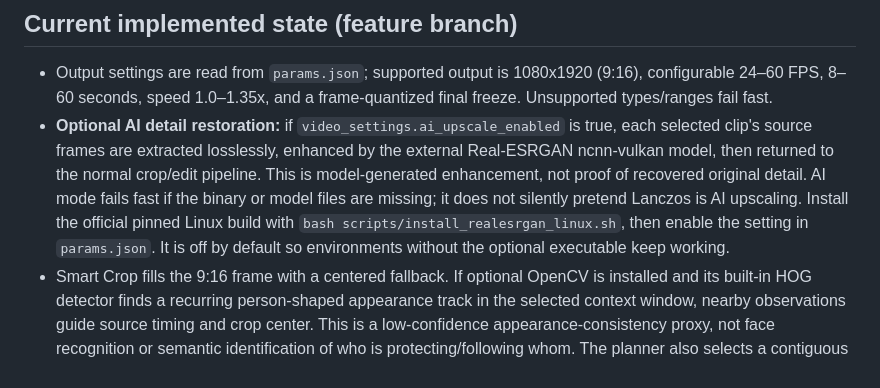
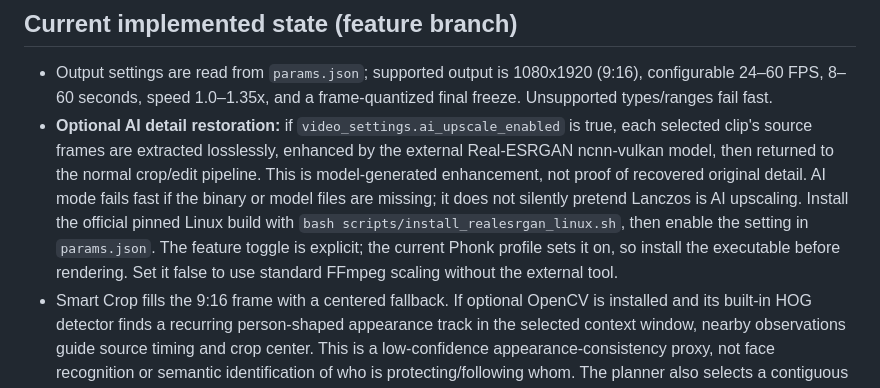
Before and after one commit to laylasauce712-ctrl/Heyaa, a Markdown page: docs/optimization-roadmap.md, the part around the change. GitHub-like rendering.

Commit message:
Document AI upscaling as enabled in the current Phonk profile

```diff
--- a/docs/optimization-roadmap.md
+++ b/docs/optimization-roadmap.md
@@ -3,7 +3,7 @@
 ## Current implemented state (feature branch)
 
 - Output settings are read from `params.json`; supported output is 1080x1920 (9:16), configurable 24–60 FPS, 8–60 seconds, speed 1.0–1.35x, and a frame-quantized final freeze. Unsupported types/ranges fail fast.
-- **Optional AI detail restoration:** if `video_settings.ai_upscale_enabled` is true, each selected clip's source frames are extracted losslessly, enhanced by the external Real-ESRGAN ncnn-vulkan model, then returned to the normal crop/edit pipeline. This is model-generated enhancement, not proof of recovered original detail. AI mode fails fast if the binary or model files are missing; it does not silently pretend Lanczos is AI upscaling. Install the official pinned Linux build with `bash scripts/install_realesrgan_linux.sh`, then enable the setting in `params.json`. It is off by default so environments without the optional executable keep working.
+- **Optional AI detail restoration:** if `video_settings.ai_upscale_enabled` is true, each selected clip's source frames are extracted losslessly, enhanced by the external Real-ESRGAN ncnn-vulkan model, then returned to the normal crop/edit pipeline. This is model-generated enhancement, not proof of recovered original detail. AI mode fails fast if the binary or model files are missing; it does not silently pretend Lanczos is AI upscaling. Install the official pinned Linux build with `bash scripts/install_realesrgan_linux.sh`, then enable the setting in `params.json`. The feature toggle is explicit; the current Phonk profile sets it on, so install the executable before rendering. Set it false to use standard FFmpeg scaling without the external tool.
 - Smart Crop fills the 9:16 frame with a centered fallback. If optional OpenCV is installed and its built-in HOG detector finds a recurring person-shaped appearance track in the selected context window, nearby observations guide source timing and crop center. This is a low-confidence appearance-consistency proxy, not face recognition or semantic identification of who is protecting/following whom. The planner also selects a contiguous source-time context window based on moderate scene-cut density rather than sampling evenly across an entire long recording. Setting `smart_crop: false` selects the legacy blurred-background layout.
 - Mirror is an explicit `edit_settings.mirror_enabled` boolean; it no longer alternates on a per-clip rule. A horizontal flip can reverse visible text.
 - The validated, frame-based EDL now drives source ranges, clip durations, freeze placement and the supported full-timeline audio segment. The renderer rejects unsupported crop rectangles or unsupported audio schedules instead of silently ignoring them.
```
